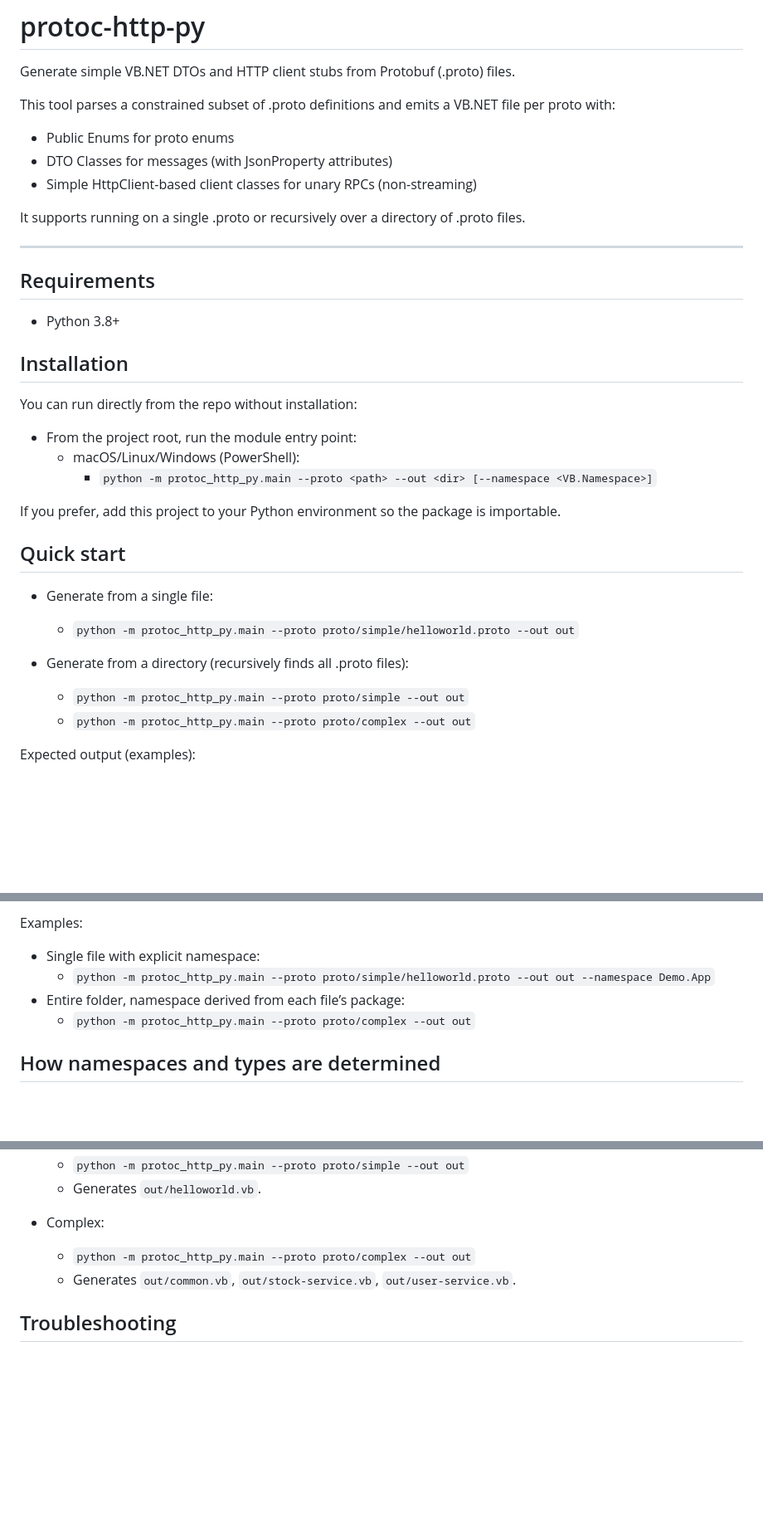
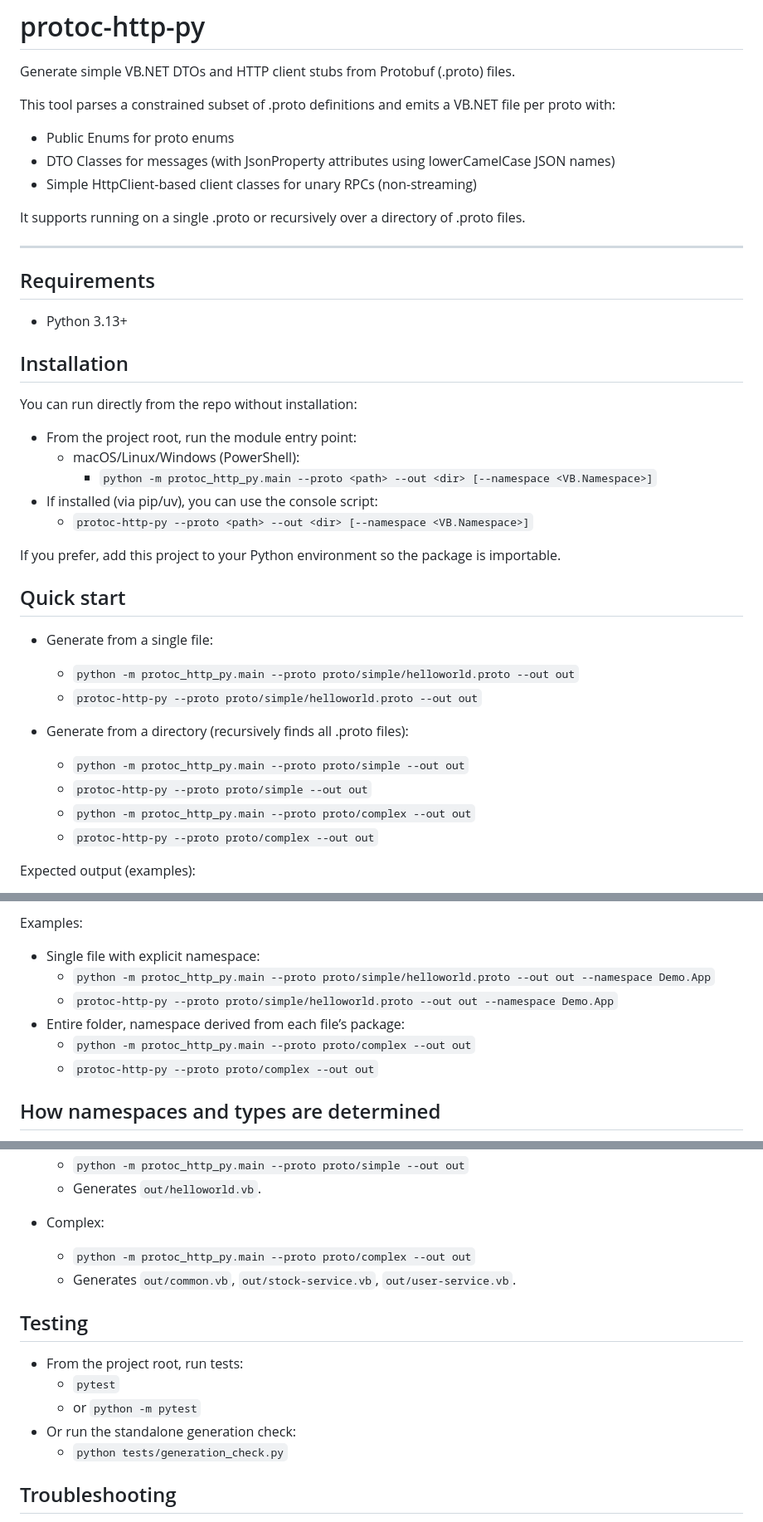
Before and after one commit to YH-Hung/grpc-polyglot, a Markdown page: protoc-http-py/readme.md, 3 parts joined by grey strips. Shown: that part at 83% size. Drawn GitHub-style; blank space fills up the shorter version.

Commit message:
update README: clarify camelCase JSON serialization and add instructions for CLI usage, installation, and testing

```diff
--- a/protoc-http-py/readme.md
+++ b/protoc-http-py/readme.md
@@ -4,7 +4,7 @@ Generate simple VB.NET DTOs and HTTP client stubs from Protobuf (.proto) files.
 
 This tool parses a constrained subset of .proto definitions and emits a VB.NET file per proto with:
 - Public Enums for proto enums
-- DTO Classes for messages (with JsonProperty attributes)
+- DTO Classes for messages (with JsonProperty attributes using lowerCamelCase JSON names)
 - Simple HttpClient-based client classes for unary RPCs (non-streaming)
 
 It supports running on a single .proto or recursively over a directory of .proto files.
@@ -12,7 +12,7 @@ It supports running on a single .proto or recursively over a directory of .proto
 ---
 
 ## Requirements
-- Python 3.8+
+- Python 3.13+
 
 ## Installation
 You can run directly from the repo without installation:
@@ -20,6 +20,8 @@ You can run directly from the repo without installation:
 - From the project root, run the module entry point:
   - macOS/Linux/Windows (PowerShell):
     - `python -m protoc_http_py.main --proto <path> --out <dir> [--namespace <VB.Namespace>]`
+- If installed (via pip/uv), you can use the console script:
+  - `protoc-http-py --proto <path> --out <dir> [--namespace <VB.Namespace>]`
 
 If you prefer, add this project to your Python environment so the package is importable.
 
@@ -27,10 +29,13 @@ If you prefer, add this project to your Python environment so the package is imp
 
 - Generate from a single file:
   - `python -m protoc_http_py.main --proto proto/simple/helloworld.proto --out out`
+  - `protoc-http-py --proto proto/simple/helloworld.proto --out out`
 
 - Generate from a directory (recursively finds all .proto files):
   - `python -m protoc_http_py.main --proto proto/simple --out out`
+  - `protoc-http-py --proto proto/simple --out out`
   - `python -m protoc_http_py.main --proto proto/complex --out out`
+  - `protoc-http-py --proto proto/complex --out out`
 
 Expected output (examples):
 - For `proto/simple` → `out/helloworld.vb`
@@ -48,8 +53,10 @@ Arguments:
 Examples:
 - Single file with explicit namespace:
   - `python -m protoc_http_py.main --proto proto/simple/helloworld.proto --out out --namespace Demo.App`
+  - `protoc-http-py --proto proto/simple/helloworld.proto --out out --namespace Demo.App`
 - Entire folder, namespace derived from each file’s package:
   - `python -m protoc_http_py.main --proto proto/complex --out out`
+  - `protoc-http-py --proto proto/complex --out out`
 
 ## How namespaces and types are determined
 - VB Namespace per file:
@@ -92,6 +99,13 @@ Using the repository samples:
   - `python -m protoc_http_py.main --proto proto/complex --out out`
   - Generates `out/common.vb`, `out/stock-service.vb`, `out/user-service.vb`.
 
+## Testing
+- From the project root, run tests:
+  - `pytest`
+  - or `python -m pytest`
+- Or run the standalone generation check:
+  - `python tests/generation_check.py`
+
 ## Troubleshooting
 - “No .proto files found under directory”: Check the path to `--proto` and that it contains `.proto` files.
 - Compilation issues in VB.NET:
```
